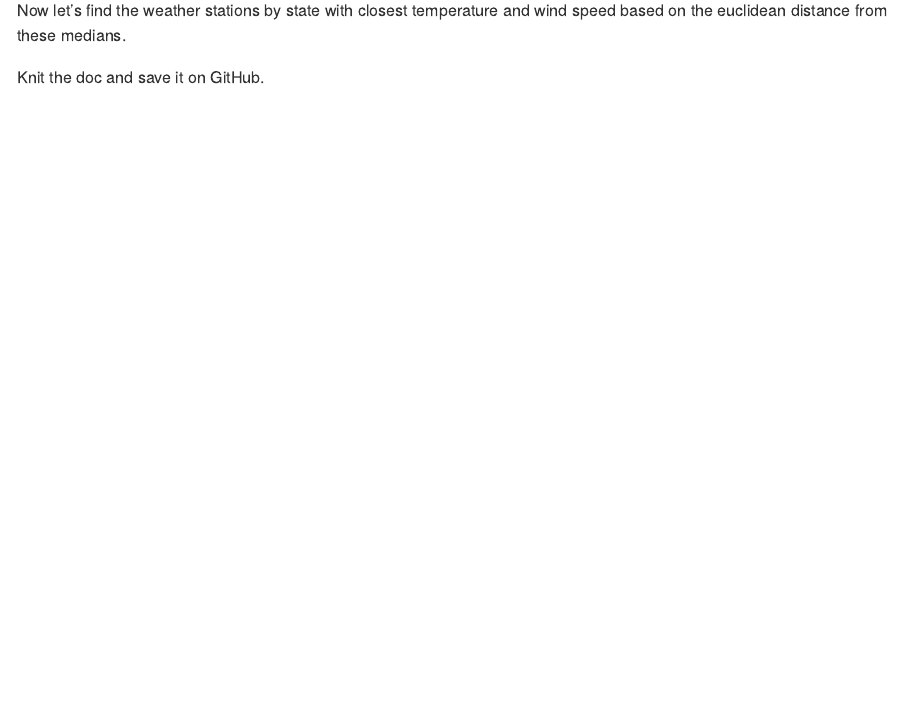
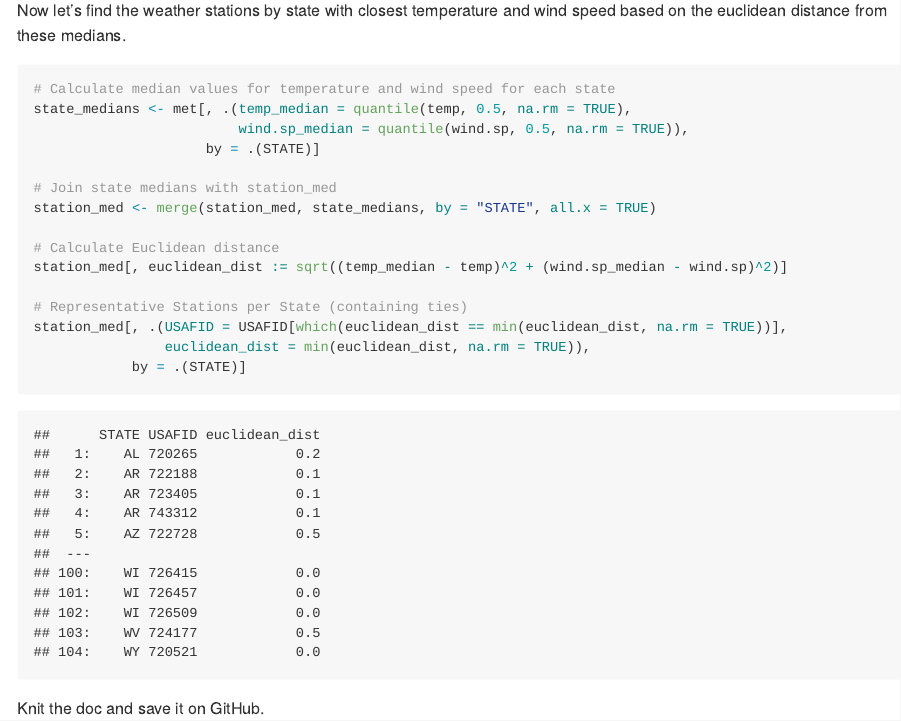
Before and after one commit to angelaaajing/JSC370, an R Markdown document (README.Rmd): the page in a window 1100 px wide, from 5270 px down. The pictures show the output file README.md that the author committed with the source, drawn offline in the style of GitHub; long lines of code are wrapped.

Commit message:
Question 2

````diff
--- a/README.Rmd
+++ b/README.Rmd
@@ -191,7 +191,21 @@ Knit the document, commit your changes, and save it on GitHub. Don't forget to a
 Now let's find the weather stations by state with closest temperature and wind speed based on the euclidean distance from these medians.
 
 ```{r}
+# Calculate median values for temperature and wind speed for each state
+state_medians <- met[, .(temp_median = quantile(temp, 0.5, na.rm = TRUE),
+                         wind.sp_median = quantile(wind.sp, 0.5, na.rm = TRUE)),
+                     by = .(STATE)]
 
+# Join state medians with station_med
+station_med <- merge(station_med, state_medians, by = "STATE", all.x = TRUE)
+
+# Calculate Euclidean distance
+station_med[, euclidean_dist := sqrt((temp_median - temp)^2 + (wind.sp_median - wind.sp)^2)]
+
+# Representative Stations per State (containing ties)
+station_med[, .(USAFID = USAFID[which(euclidean_dist == min(euclidean_dist, na.rm = TRUE))],
+                euclidean_dist = min(euclidean_dist, na.rm = TRUE)),
+            by = .(STATE)]
 ```
 
 Knit the doc and save it on GitHub.
````
Also changed, not shown: README.md.
